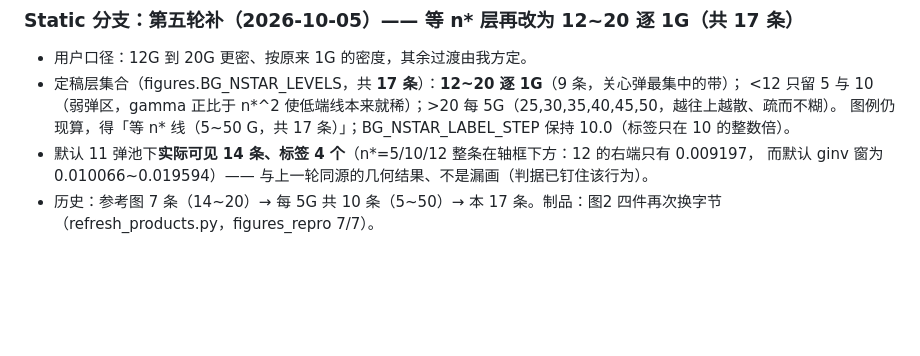
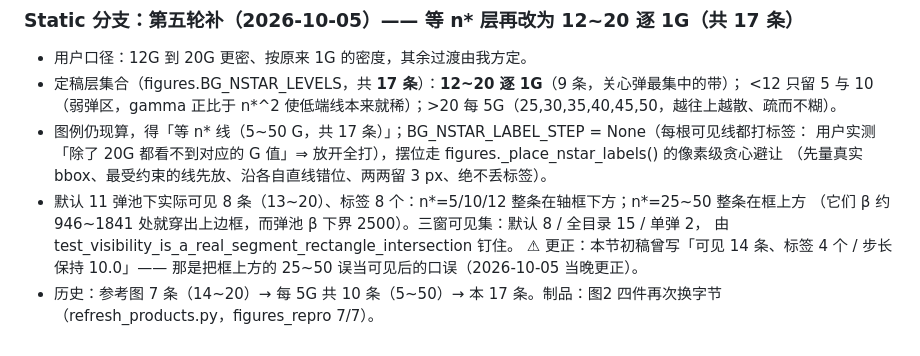
Before and after one commit to Strinova-xinghui/missile-envelope, a Markdown page: docs/STATIC-LAYER-REALTIME.md, the part around the change. GitHub-like rendering; blank space fills up the shorter version.

Commit message:
文档更正：等 n* 标签已改「每根可见线都标」（BG_NSTAR_LABEL_STEP=None）+ 默认窗可见 8 条/8 标签（初稿把框上方的 25~50 误当可见，已更正）

```diff
--- a/docs/STATIC-LAYER-REALTIME.md
+++ b/docs/STATIC-LAYER-REALTIME.md
@@ -250,7 +250,11 @@ python -m missile_sim --axes "<短名或 native，逗号分隔>" [--figure bg]
 - 用户口径：12G 到 20G 更密、按原来 1G 的密度，其余过渡由我方定。
 - 定稿层集合（figures.BG_NSTAR_LEVELS，共 **17 条**）：**12~20 逐 1G**（9 条，关心弹最集中的带）；
   <12 只留 5 与 10（弱弹区，gamma 正比于 n*^2 使低端线本来就稀）；>20 每 5G（25,30,35,40,45,50，越往上越散、疏而不糊）。
-  图例仍现算，得「等 n* 线（5~50 G，共 17 条）」；BG_NSTAR_LABEL_STEP 保持 10.0（标签只在 10 的整数倍）。
-- 默认 11 弹池下**实际可见 14 条、标签 4 个**（n*=5/10/12 整条在轴框下方：12 的右端只有 0.009197，
-  而默认 ginv 窗为 0.010066~0.019594）—— 与上一轮同源的几何结果、不是漏画（判据已钉住该行为）。
+- 图例仍现算，得「等 n* 线（5~50 G，共 17 条）」；BG_NSTAR_LABEL_STEP = None（每根可见线都打标签：
+  用户实测「除了 20G 都看不到对应的 G 值」⇒ 放开全打），摆位走 figures._place_nstar_labels() 的像素级贪心避让
+  （先量真实 bbox、最受约束的线先放、沿各自直线错位、两两留 3 px、绝不丢标签）。
+- 默认 11 弹池下实际可见 8 条（13~20）、标签 8 个：n*=5/10/12 整条在轴框下方；n*=25~50 整条在框上方
+  （它们 β 约 946~1841 处就穿出上边框，而弹池 β 下界 2500）。三窗可见集：默认 8 / 全目录 15 / 单弹 2，
+  由 test_visibility_is_a_real_segment_rectangle_intersection 钉住。
+  ⚠ 更正：本节初稿曾写「可见 14 条、标签 4 个 / 步长保持 10.0」—— 那是把框上方的 25~50 误当可见后的口误（2026-10-05 当晚更正）。
 - 历史：参考图 7 条（14~20）→ 每 5G 共 10 条（5~50）→ 本 17 条。制品：图2 四件再次换字节（refresh_products.py，figures_repro 7/7）。
```
